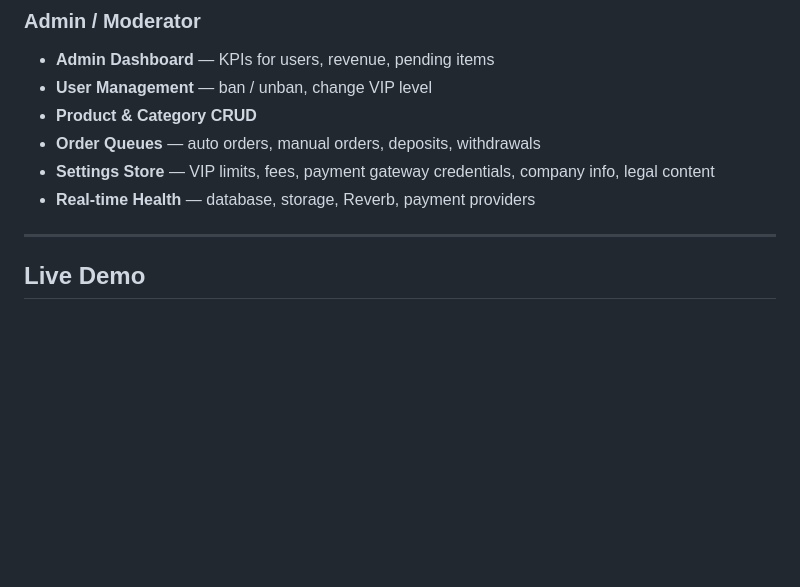
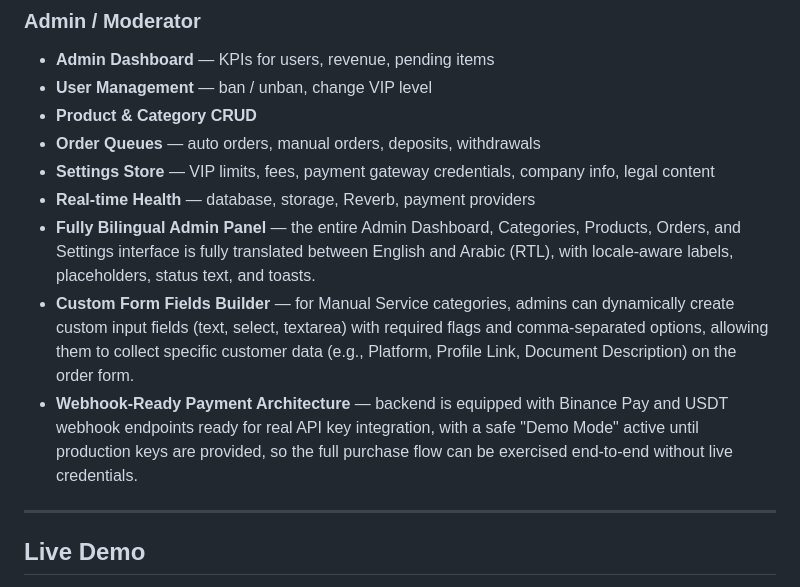
Before and after one commit to serenesheikh23/marketly, a Markdown page: README.md, the part around the change. Drawn GitHub-style; blank space fills up the shorter version.

Commit message:
docs: update README with new admin and manual services features

```diff
--- a/README.md
+++ b/README.md
@@ -83,6 +83,9 @@ Reverb broadcasts, a Redux store with localStorage persistence, and a bilingual
 - **Order Queues** — auto orders, manual orders, deposits, withdrawals
 - **Settings Store** — VIP limits, fees, payment gateway credentials, company info, legal content
 - **Real-time Health** — database, storage, Reverb, payment providers
+- **Fully Bilingual Admin Panel** — the entire Admin Dashboard, Categories, Products, Orders, and Settings interface is fully translated between English and Arabic (RTL), with locale-aware labels, placeholders, status text, and toasts.
+- **Custom Form Fields Builder** — for Manual Service categories, admins can dynamically create custom input fields (text, select, textarea) with required flags and comma-separated options, allowing them to collect specific customer data (e.g., Platform, Profile Link, Document Description) on the order form.
+- **Webhook-Ready Payment Architecture** — backend is equipped with Binance Pay and USDT webhook endpoints ready for real API key integration, with a safe "Demo Mode" active until production keys are provided, so the full purchase flow can be exercised end-to-end without live credentials.
 
 ---
 
```
